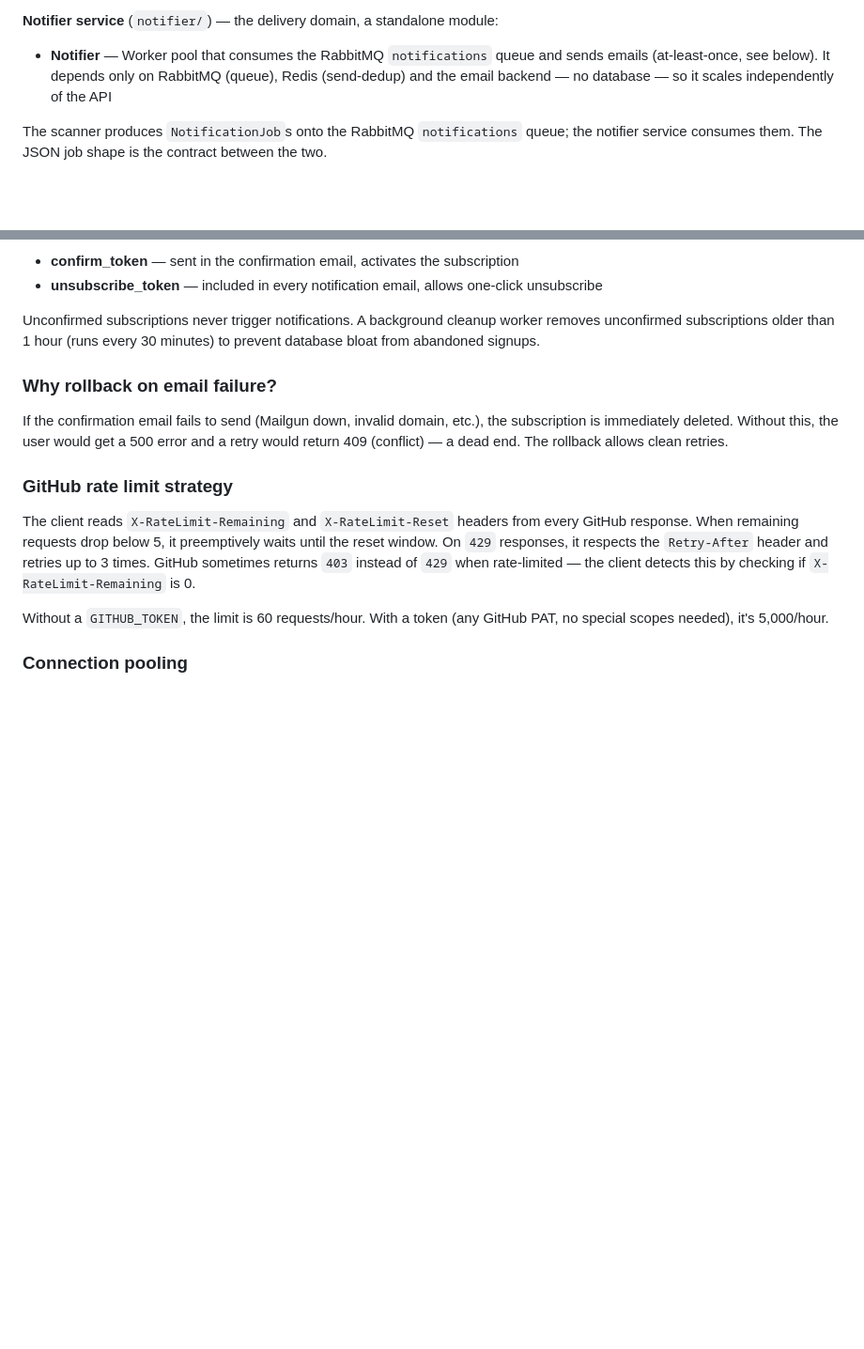
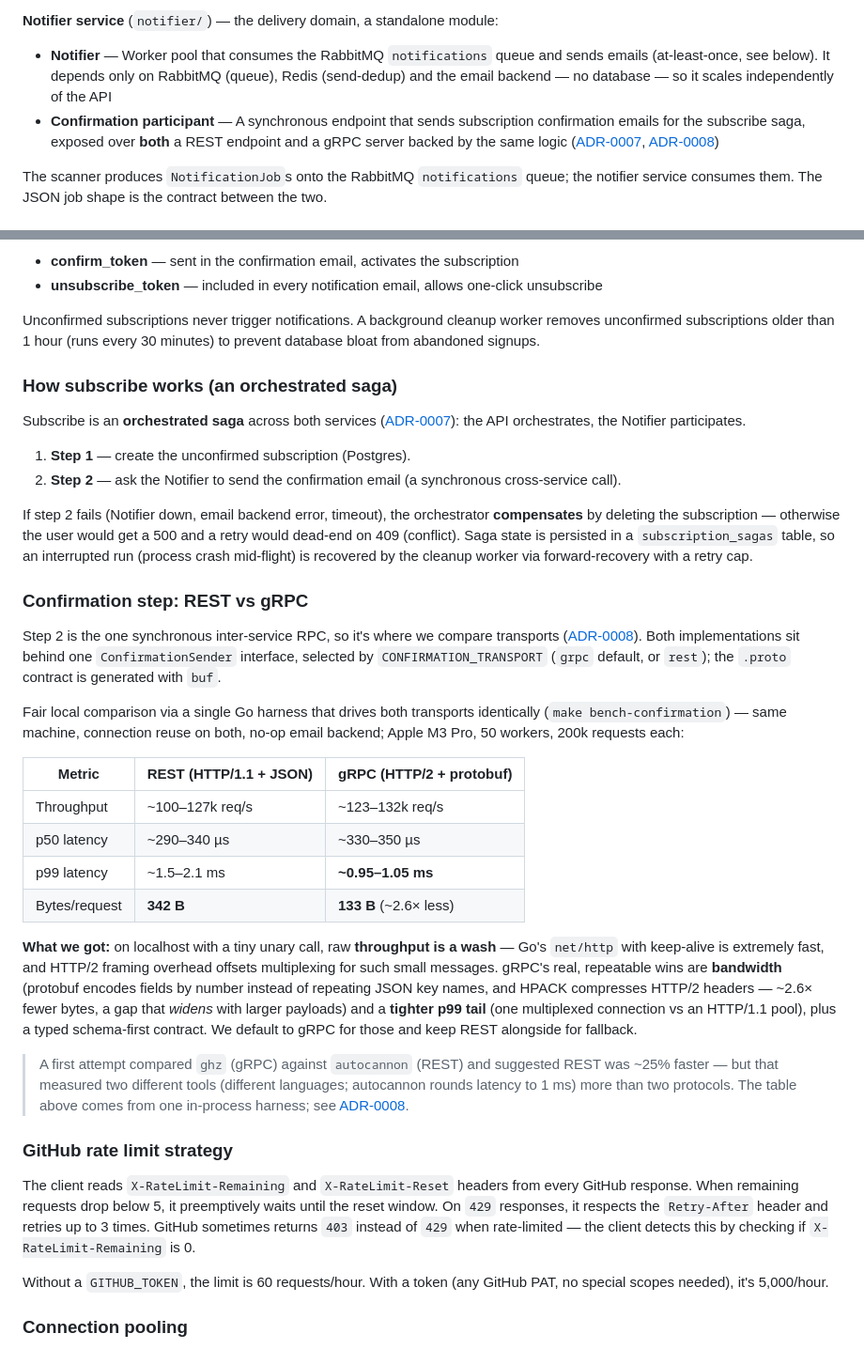
Before and after one commit to GenesisEducationKyiv/software-engineering-school-6-0-talmichael1, a Markdown page: README.md, 2 parts joined by grey strips. Shown at 94% size. Rendered like a GitHub page; blank space fills up the shorter version.

```diff
--- a/README.md
+++ b/README.md
@@ -22,6 +22,7 @@ The application is split into two deployables that communicate over a RabbitMQ q
 **Notifier service** (`notifier/`) — the delivery domain, a standalone module:
 
 - **Notifier** — Worker pool that consumes the RabbitMQ `notifications` queue and sends emails (at-least-once, see below). It depends only on RabbitMQ (queue), Redis (send-dedup) and the email backend — no database — so it scales independently of the API
+- **Confirmation participant** — A synchronous endpoint that sends subscription confirmation emails for the subscribe saga, exposed over **both** a REST endpoint and a gRPC server backed by the same logic ([ADR-0007](docs/adr/0007-orchestrated-saga-subscribe.md), [ADR-0008](docs/adr/0008-grpc-confirmation-transport.md))
 
 The scanner produces `NotificationJob`s onto the RabbitMQ `notifications` queue; the notifier service consumes them. The JSON job shape is the contract between the two.
 
@@ -56,9 +57,31 @@ Each subscription generates two `crypto/rand` tokens (32 bytes, hex-encoded):
 
 Unconfirmed subscriptions never trigger notifications. A background cleanup worker removes unconfirmed subscriptions older than 1 hour (runs every 30 minutes) to prevent database bloat from abandoned signups.
 
-### Why rollback on email failure?
+### How subscribe works (an orchestrated saga)
 
-If the confirmation email fails to send (Mailgun down, invalid domain, etc.), the subscription is immediately deleted. Without this, the user would get a 500 error and a retry would return 409 (conflict) — a dead end. The rollback allows clean retries.
+Subscribe is an **orchestrated saga** across both services ([ADR-0007](docs/adr/0007-orchestrated-saga-subscribe.md)): the API orchestrates, the Notifier participates.
+
+1. **Step 1** — create the unconfirmed subscription (Postgres).
+2. **Step 2** — ask the Notifier to send the confirmation email (a synchronous cross-service call).
+
+If step 2 fails (Notifier down, email backend error, timeout), the orchestrator **compensates** by deleting the subscription — otherwise the user would get a 500 and a retry would dead-end on 409 (conflict). Saga state is persisted in a `subscription_sagas` table, so an interrupted run (process crash mid-flight) is recovered by the cleanup worker via forward-recovery with a retry cap.
+
+### Confirmation step: REST vs gRPC
+
+Step 2 is the one synchronous inter-service RPC, so it's where we compare transports ([ADR-0008](docs/adr/0008-grpc-confirmation-transport.md)). Both implementations sit behind one `ConfirmationSender` interface, selected by `CONFIRMATION_TRANSPORT` (`grpc` default, or `rest`); the `.proto` contract is generated with `buf`.
+
+Fair local comparison via a single Go harness that drives both transports identically (`make bench-confirmation`) — same machine, connection reuse on both, no-op email backend; Apple M3 Pro, 50 workers, 200k requests each:
+
+| Metric | REST (HTTP/1.1 + JSON) | gRPC (HTTP/2 + protobuf) |
+|---|---|---|
+| Throughput | ~100–127k req/s | ~123–132k req/s |
+| p50 latency | ~290–340 µs | ~330–350 µs |
+| p99 latency | ~1.5–2.1 ms | **~0.95–1.05 ms** |
+| Bytes/request | **342 B** | **133 B** (~2.6× less) |
+
+**What we got:** on localhost with a tiny unary call, raw **throughput is a wash** — Go's `net/http` with keep-alive is extremely fast, and HTTP/2 framing overhead offsets multiplexing for such small messages. gRPC's real, repeatable wins are **bandwidth** (protobuf encodes fields by number instead of repeating JSON key names, and HPACK compresses HTTP/2 headers — ~2.6× fewer bytes, a gap that *widens* with larger payloads) and a **tighter p99 tail** (one multiplexed connection vs an HTTP/1.1 pool), plus a typed schema-first contract. We default to gRPC for those and keep REST alongside for fallback.
+
+> A first attempt compared `ghz` (gRPC) against `autocannon` (REST) and suggested REST was ~25% faster — but that measured two different tools (different languages; autocannon rounds latency to 1 ms) more than two protocols. The table above comes from one in-process harness; see [ADR-0008](docs/adr/0008-grpc-confirmation-transport.md).
 
 ### GitHub rate limit strategy
 
```
Also changed, not shown: docs/adr/0008-grpc-confirmation-transport.md (added, +104 -0 lines), docs/sdr.md (+10 -6 lines).
